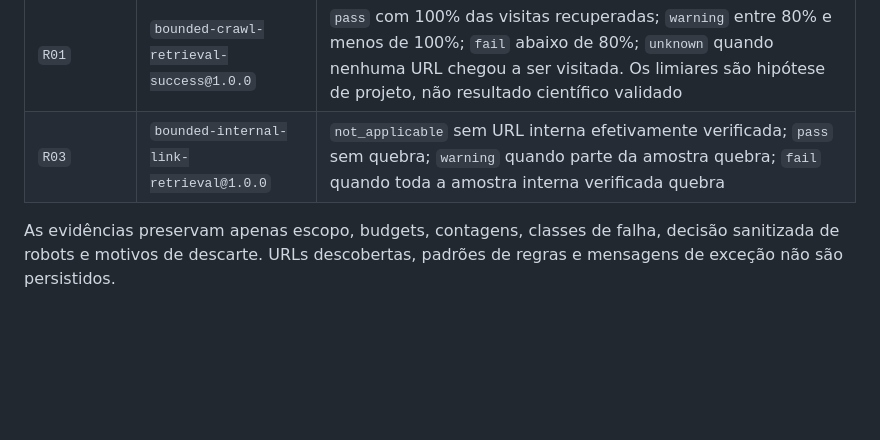
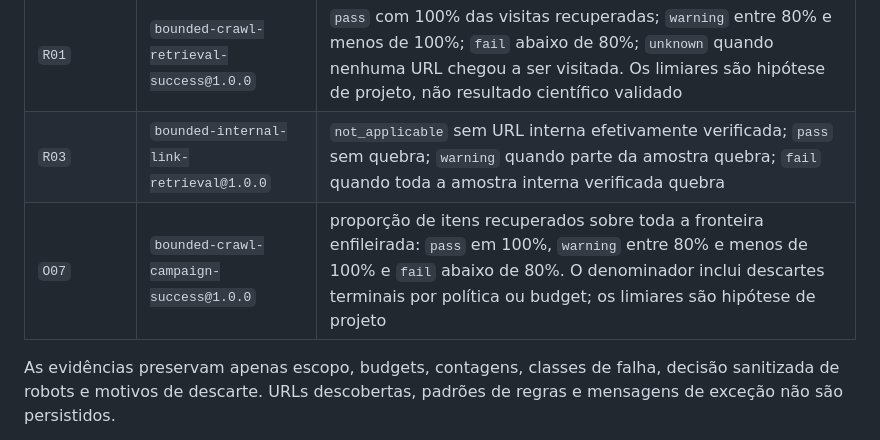
Before and after one commit to rondinelisaad/arquivabilidadeja, a Markdown page: docs/metodos-derivacao-http.md, the part around the change. GitHub-like rendering; blank space fills up the shorter version.

```diff
--- a/docs/metodos-derivacao-http.md
+++ b/docs/metodos-derivacao-http.md
@@ -56,6 +56,7 @@ A ausência de `Content-Length` é válida e não reduz o resultado. O limite de
 | `D08` | `bounded-crawl-frontier-coverage@1.0.0` | `pass` quando a fronteira termina completamente; `warning` quando termina por orçamento de URLs, bytes ou tempo |
 | `R01` | `bounded-crawl-retrieval-success@1.0.0` | `pass` com 100% das visitas recuperadas; `warning` entre 80% e menos de 100%; `fail` abaixo de 80%; `unknown` quando nenhuma URL chegou a ser visitada. Os limiares são hipótese de projeto, não resultado científico validado |
 | `R03` | `bounded-internal-link-retrieval@1.0.0` | `not_applicable` sem URL interna efetivamente verificada; `pass` sem quebra; `warning` quando parte da amostra quebra; `fail` quando toda a amostra interna verificada quebra |
+| `O07` | `bounded-crawl-campaign-success@1.0.0` | proporção de itens recuperados sobre toda a fronteira enfileirada: `pass` em 100%, `warning` entre 80% e menos de 100% e `fail` abaixo de 80%. O denominador inclui descartes terminais por política ou budget; os limiares são hipótese de projeto |
 
 As evidências preservam apenas escopo, budgets, contagens, classes de falha, decisão sanitizada de robots e motivos de descarte. URLs descobertas, padrões de regras e mensagens de exceção não são persistidos.
 
```
Also changed, not shown: README.md (+2 -2 lines).
